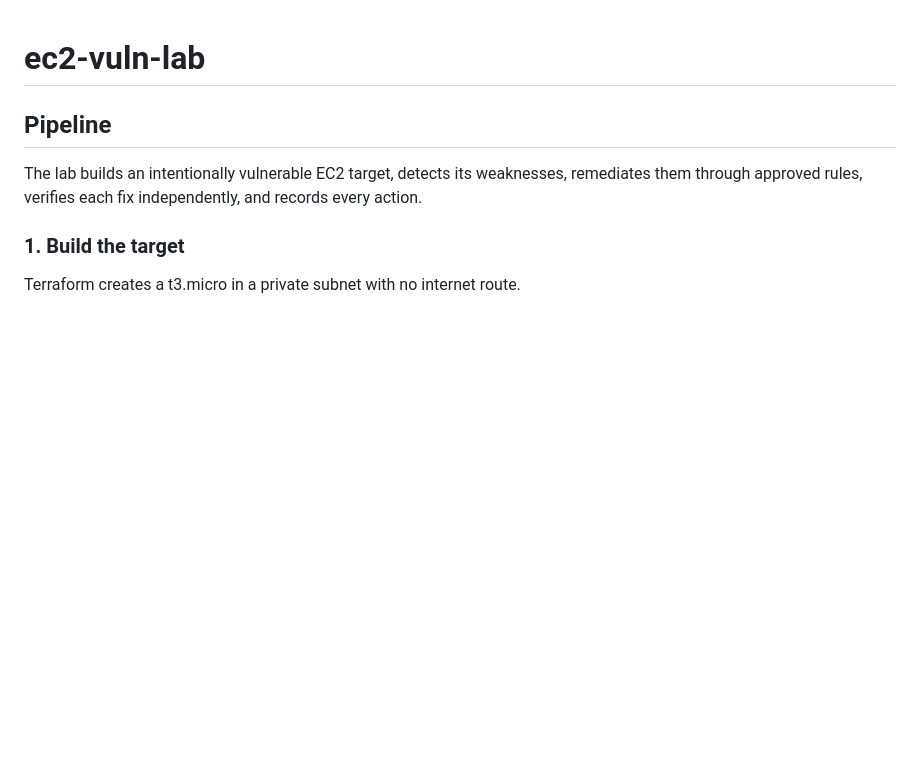
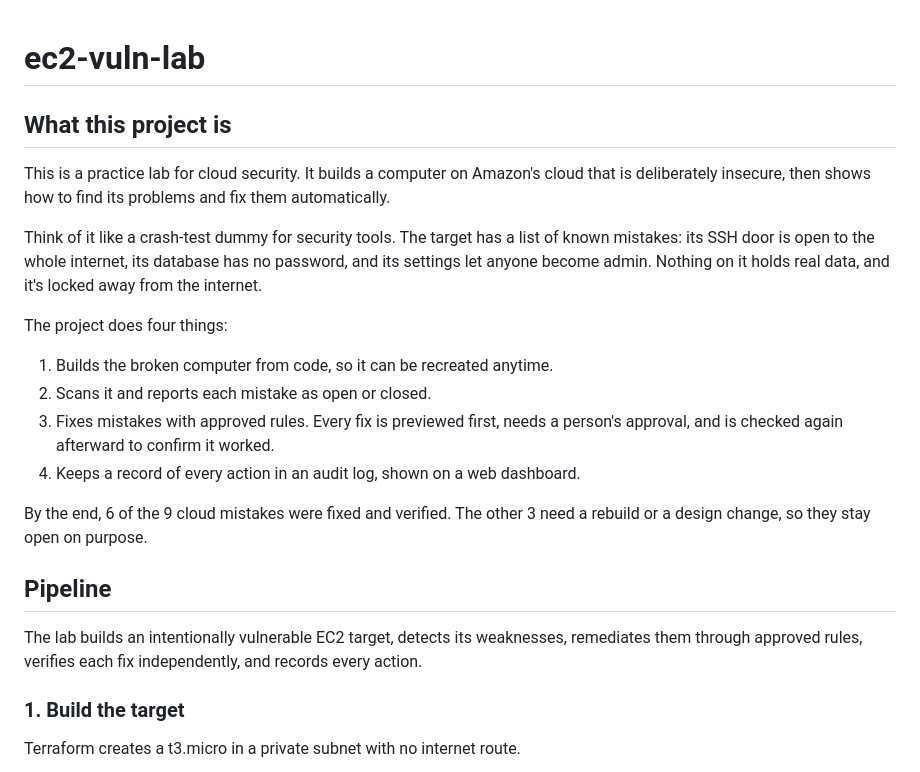
Before and after one commit to ronankongala/ec2-vuln-lab, a Markdown page: README.md, the part around the change. Drawn GitHub-style; blank space fills up the shorter version.

Commit message:
Add plain-language project overview

```diff
--- a/README.md
+++ b/README.md
@@ -1,4 +1,19 @@
 # ec2-vuln-lab
+
+## What this project is
+
+This is a practice lab for cloud security. It builds a computer on Amazon's cloud that is deliberately insecure, then shows how to find its problems and fix them automatically.
+
+Think of it like a crash-test dummy for security tools. The target has a list of known mistakes: its SSH door is open to the whole internet, its database has no password, and its settings let anyone become admin. Nothing on it holds real data, and it's locked away from the internet.
+
+The project does four things:
+
+1. Builds the broken computer from code, so it can be recreated anytime.
+2. Scans it and reports each mistake as open or closed.
+3. Fixes mistakes with approved rules. Every fix is previewed first, needs a person's approval, and is checked again afterward to confirm it worked.
+4. Keeps a record of every action in an audit log, shown on a web dashboard.
+
+By the end, 6 of the 9 cloud mistakes were fixed and verified. The other 3 need a rebuild or a design change, so they stay open on purpose.
 
 ## Pipeline
 
```
